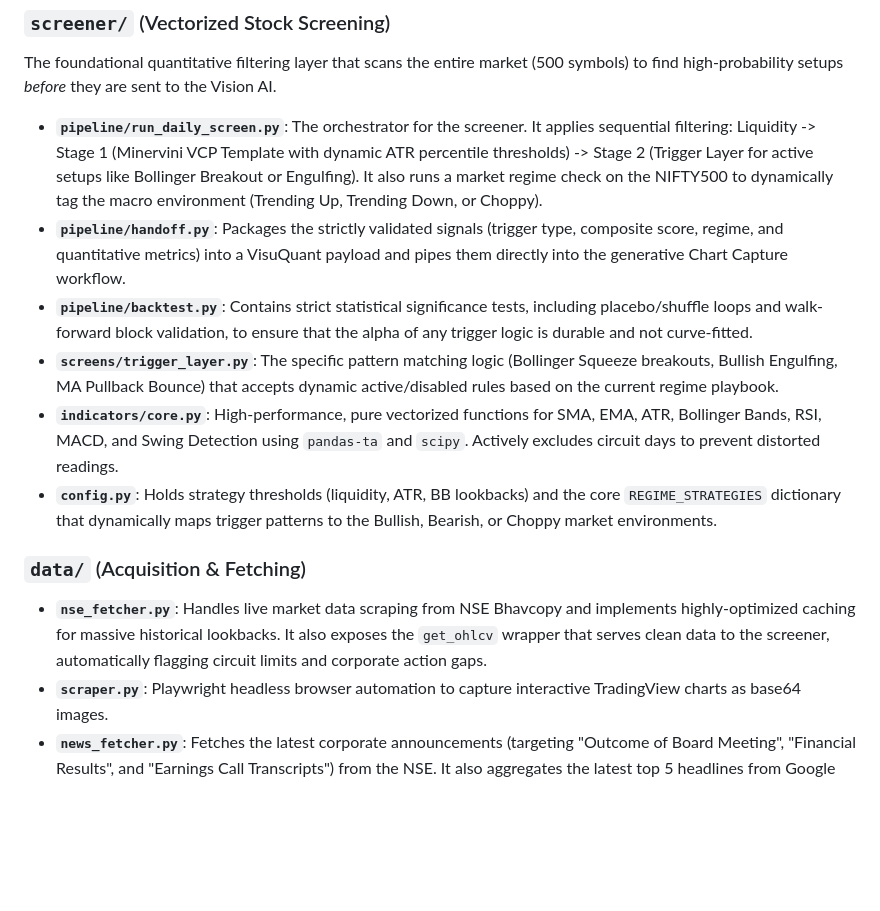
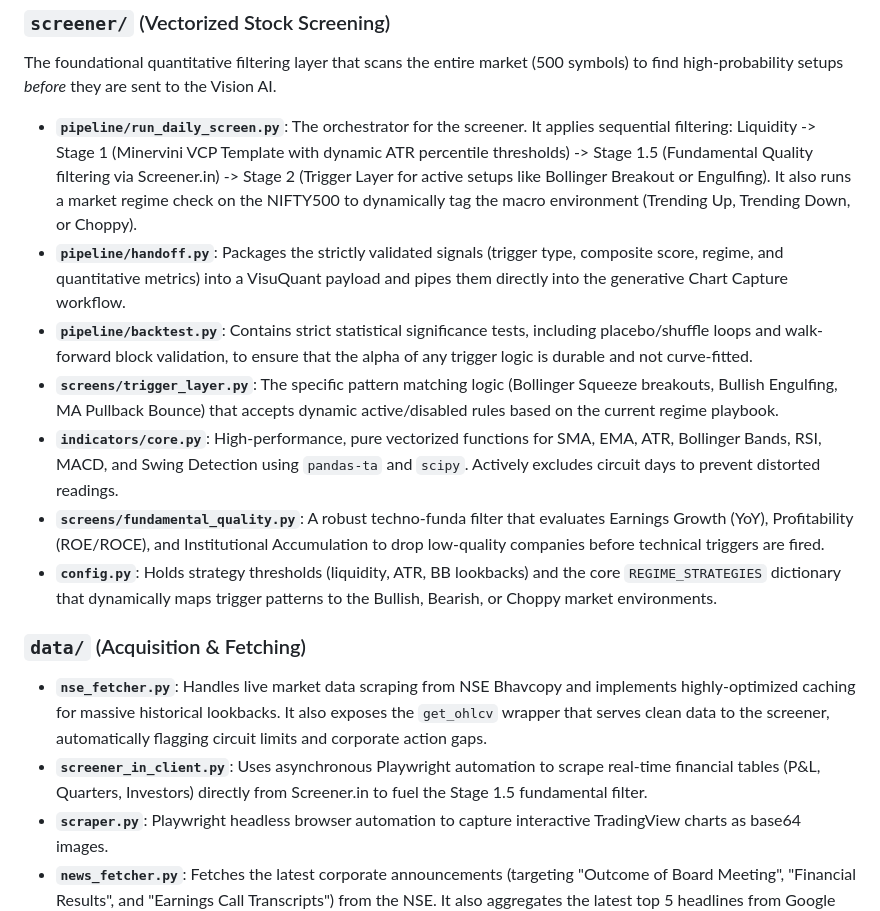
Before and after one commit to rushabhkhandhar/VisuQuant, a Markdown page: README.md, the part around one of its changes. GitHub-like rendering; blank space fills up the shorter version.

```diff
--- a/README.md
+++ b/README.md
@@ -106,15 +107,17 @@ finvison_tech_analysis/
 
 ### `screener/` (Vectorized Stock Screening)
 The foundational quantitative filtering layer that scans the entire market (500 symbols) to find high-probability setups *before* they are sent to the Vision AI.
-- **`pipeline/run_daily_screen.py`**: The orchestrator for the screener. It applies sequential filtering: Liquidity -> Stage 1 (Minervini VCP Template with dynamic ATR percentile thresholds) -> Stage 2 (Trigger Layer for active setups like Bollinger Breakout or Engulfing). It also runs a market regime check on the NIFTY500 to dynamically tag the macro environment (Trending Up, Trending Down, or Choppy).
+- **`pipeline/run_daily_screen.py`**: The orchestrator for the screener. It applies sequential filtering: Liquidity -> Stage 1 (Minervini VCP Template with dynamic ATR percentile thresholds) -> Stage 1.5 (Fundamental Quality filtering via Screener.in) -> Stage 2 (Trigger Layer for active setups like Bollinger Breakout or Engulfing). It also runs a market regime check on the NIFTY500 to dynamically tag the macro environment (Trending Up, Trending Down, or Choppy).
 - **`pipeline/handoff.py`**: Packages the strictly validated signals (trigger type, composite score, regime, and quantitative metrics) into a VisuQuant payload and pipes them directly into the generative Chart Capture workflow.
 - **`pipeline/backtest.py`**: Contains strict statistical significance tests, including placebo/shuffle loops and walk-forward block validation, to ensure that the alpha of any trigger logic is durable and not curve-fitted.
 - **`screens/trigger_layer.py`**: The specific pattern matching logic (Bollinger Squeeze breakouts, Bullish Engulfing, MA Pullback Bounce) that accepts dynamic active/disabled rules based on the current regime playbook.
 - **`indicators/core.py`**: High-performance, pure vectorized functions for SMA, EMA, ATR, Bollinger Bands, RSI, MACD, and Swing Detection using `pandas-ta` and `scipy`. Actively excludes circuit days to prevent distorted readings.
+- **`screens/fundamental_quality.py`**: A robust techno-funda filter that evaluates Earnings Growth (YoY), Profitability (ROE/ROCE), and Institutional Accumulation to drop low-quality companies before technical triggers are fired.
 - **`config.py`**: Holds strategy thresholds (liquidity, ATR, BB lookbacks) and the core `REGIME_STRATEGIES` dictionary that dynamically maps trigger patterns to the Bullish, Bearish, or Choppy market environments.
 
 ### `data/` (Acquisition & Fetching)
 - **`nse_fetcher.py`**: Handles live market data scraping from NSE Bhavcopy and implements highly-optimized caching for massive historical lookbacks. It also exposes the `get_ohlcv` wrapper that serves clean data to the screener, automatically flagging circuit limits and corporate action gaps.
+- **`screener_in_client.py`**: Uses asynchronous Playwright automation to scrape real-time financial tables (P&L, Quarters, Investors) directly from Screener.in to fuel the Stage 1.5 fundamental filter.
 - **`scraper.py`**: Playwright headless browser automation to capture interactive TradingView charts as base64 images.
 - **`news_fetcher.py`**: Fetches the latest corporate announcements (targeting "Outcome of Board Meeting", "Financial Results", and "Earnings Call Transcripts") from the NSE. It also aggregates the latest top 5 headlines from Google News RSS. It leverages **Gemini 3.6 Flash** (via direct REST API, with graceful degradation to 3.5-flash-lite on 429/503 errors) to strictly extract structured JSON containing **Short-Term POV** and **Long-Term POV**.
 
```
Also changed, not shown: other parts of README.md (+3 -2 lines).
